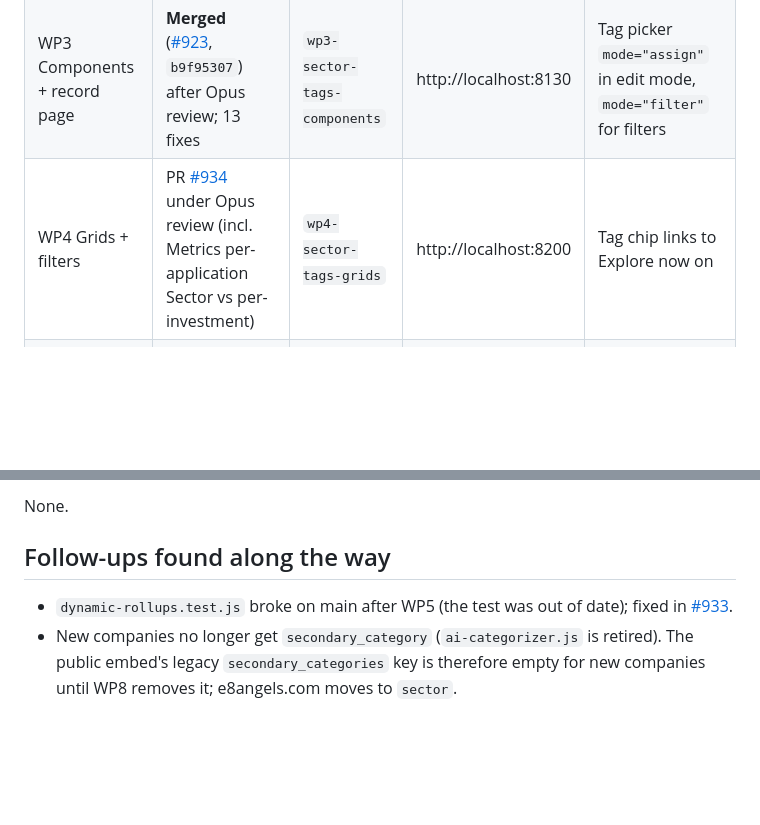
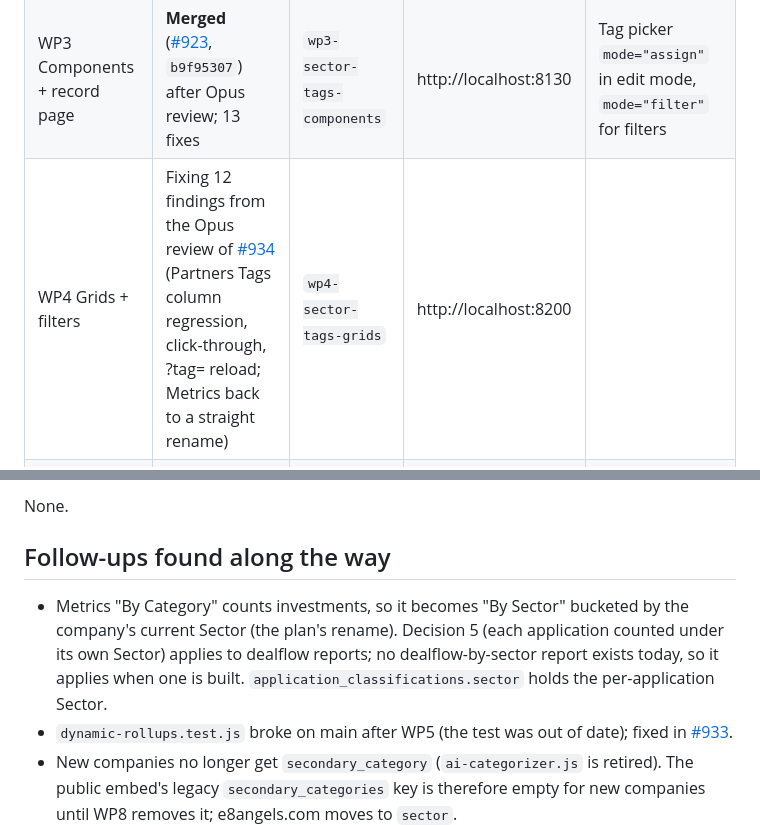
Before and after one commit to E8Angels/mockups, a Markdown page: application-sector-and-tags/implementation-status.md, 2 parts joined by grey strips. Drawn GitHub-style; blank space fills up the shorter version.

Commit message:
application-sector-and-tags: WP4 review round, Metrics note

```diff
--- a/application-sector-and-tags/implementation-status.md
+++ b/application-sector-and-tags/implementation-status.md
@@ -8,7 +8,7 @@ Last updated: 2026-09-27. Update this file as work moves.
 | WP1 Foundation | **Merged** ([#922](https://github.com/E8Angels/e8-portal/pull/922), `a7ae2be0`) after Opus review; 12 findings fixed. Prod migration and seed v1 applied 2026-09-27 | `wp1-sector-tags-foundation` | http://localhost:8120 | Deploy and post-deploy steps wait for rollout |
 | WP2 Tagging | Second fix round on [#930](https://github.com/E8Angels/e8-portal/pull/930): a summary arriving mid-run was lost across processes; roll-up retry, stale-batch policy, timeouts | `wp2-sector-tags-tagging` | http://localhost:8170 | Prod backfill about $2.50 |
 | WP3 Components + record page | **Merged** ([#923](https://github.com/E8Angels/e8-portal/pull/923), `b9f95307`) after Opus review; 13 fixes | `wp3-sector-tags-components` | http://localhost:8130 | Tag picker `mode="assign"` in edit mode, `mode="filter"` for filters |
-| WP4 Grids + filters | PR [#934](https://github.com/E8Angels/e8-portal/pull/934) under Opus review (incl. Metrics per-application Sector vs per-investment) | `wp4-sector-tags-grids` | http://localhost:8200 | Tag chip links to Explore now on |
+| WP4 Grids + filters | Fixing 12 findings from the Opus review of [#934](https://github.com/E8Angels/e8-portal/pull/934) (Partners Tags column regression, click-through, ?tag= reload; Metrics back to a straight rename) | `wp4-sector-tags-grids` | http://localhost:8200 | |
 | WP5 AI + MCP | **Merged** ([#927](https://github.com/E8Angels/e8-portal/pull/927), `1e03f4a9`) after Opus review; 9 fixes | `wp5-sector-tags-ai-mcp` | http://localhost:8140 | Live eval suite (default model `gpt-5.6`) about $1–10; not run |
 | WP6 Lists admin | Opus fixes pushed to [#925](https://github.com/E8Angels/e8-portal/pull/925) (`5ea5151f`); final review in progress | `wp6-sector-tags-lists-admin` | http://localhost:8160 | Sector delete now deactivates. Don't edit the Lists admin during the rolling deploy |
 | WP7 Label sweep + Sectors of Interest | **Merged** ([#926](https://github.com/E8Angels/e8-portal/pull/926)) after Opus review; 13 fixes plus a follow-up | `wp7-sector-tags-labels` | http://localhost:8150 | e8angels-com branch `wp7-sector-tags-sector-field` (`fcde436`), local only |
@@ -35,6 +35,7 @@ None.
 
 ## Follow-ups found along the way
 
+- Metrics "By Category" counts investments, so it becomes "By Sector" bucketed by the company's current Sector (the plan's rename). Decision 5 (each application counted under its own Sector) applies to dealflow reports; no dealflow-by-sector report exists today, so it applies when one is built. `application_classifications.sector` holds the per-application Sector.
 - `dynamic-rollups.test.js` broke on main after WP5 (the test was out of date); fixed in [#933](https://github.com/E8Angels/e8-portal/pull/933).
 - New companies no longer get `secondary_category` (`ai-categorizer.js` is retired). The public embed's legacy `secondary_categories` key is therefore empty for new companies until WP8 removes it; e8angels.com moves to `sector`.
 - The smoke auth session expired on 2026-09-20; a fresh dev session was minted on 2026-09-27.
```
